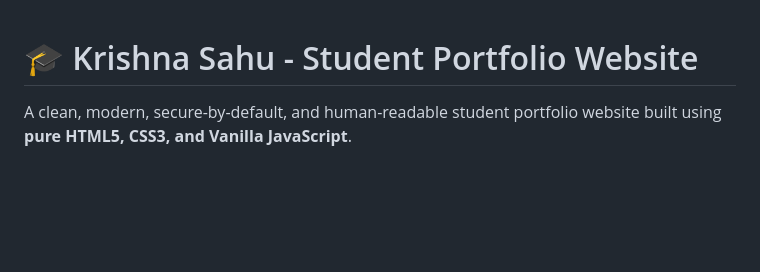
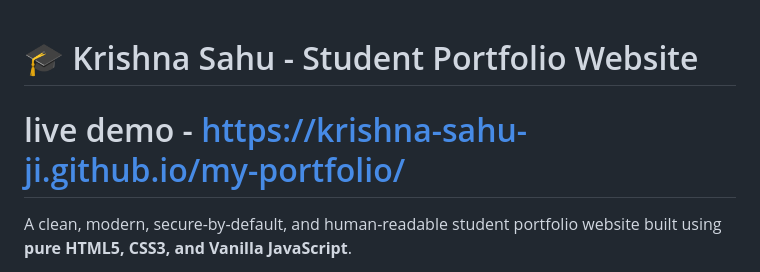
Before and after one commit to krishna-sahu-ji/my-portfolio, a Markdown page: README.md, the part around the change. Drawn GitHub-style; blank space fills up the shorter version.

Commit message:
Add live demo link to README

```diff
--- a/README.md
+++ b/README.md
@@ -1,4 +1,5 @@
 # 🎓 Krishna Sahu - Student Portfolio Website
+# live demo - https://krishna-sahu-ji.github.io/my-portfolio/
 
 A clean, modern, secure-by-default, and human-readable student portfolio website built using **pure HTML5, CSS3, and Vanilla JavaScript**.
 
```
